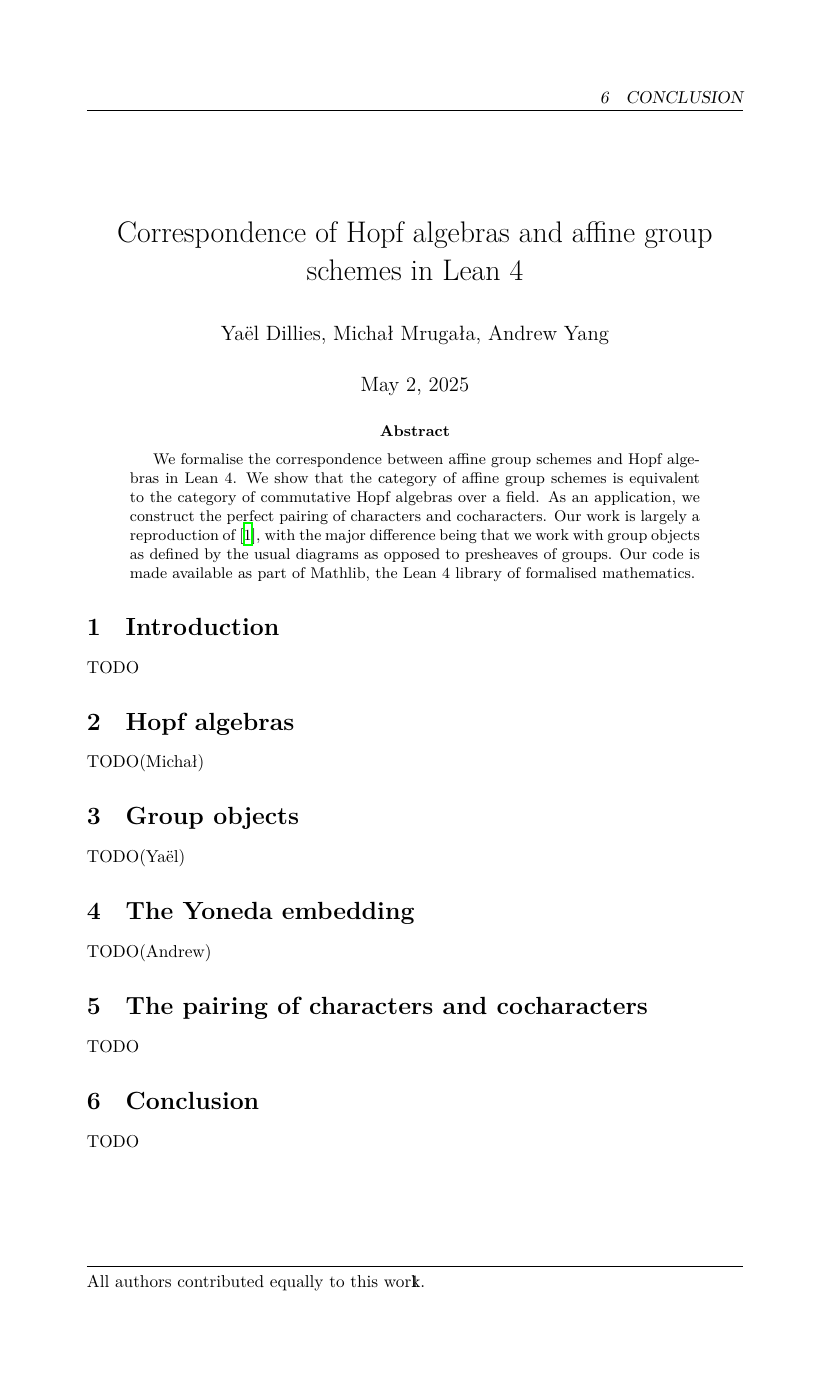
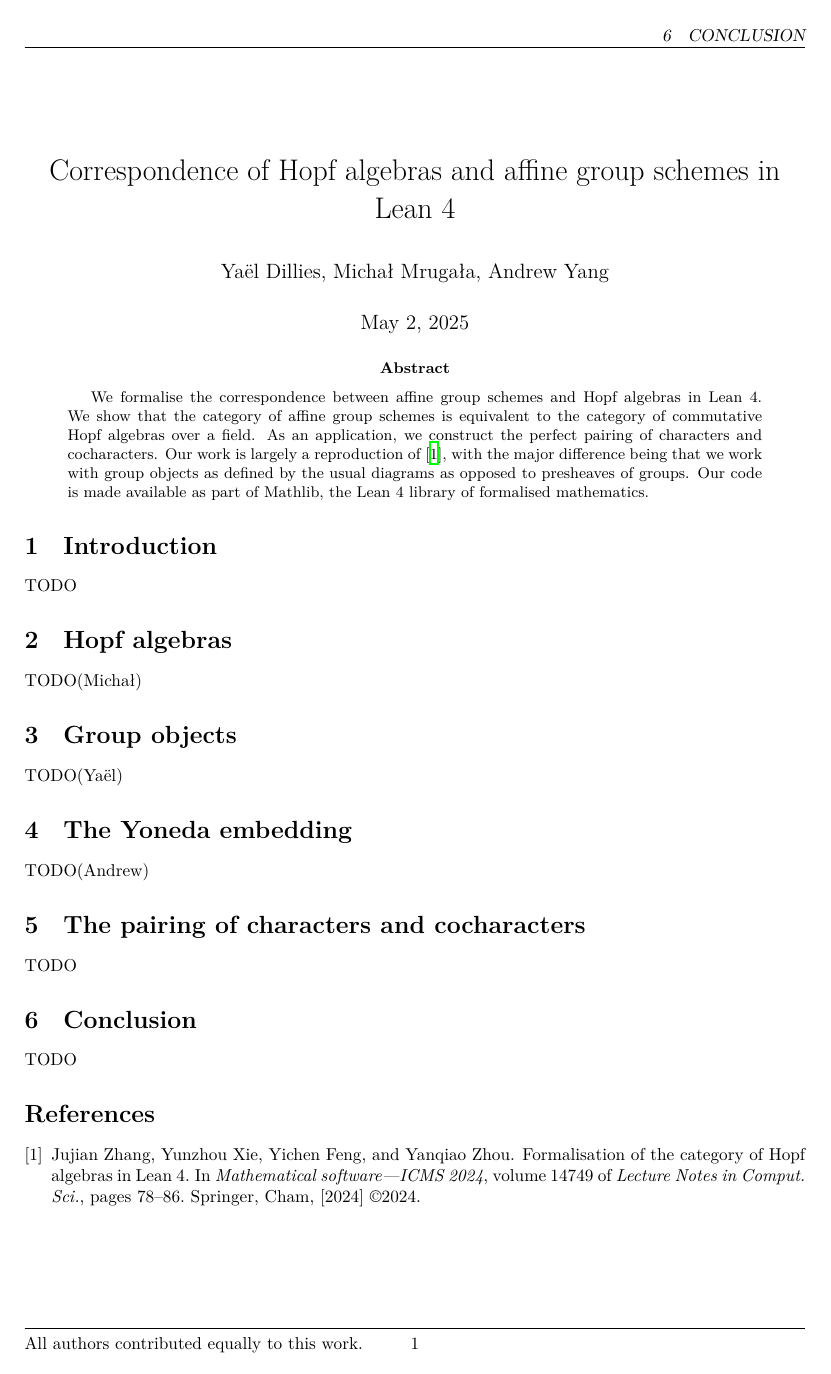
Before and after one commit to YaelDillies/Toric, a LaTeX paper (paper/hopf_alg_aff_grp_sch.tex): page 1 of 2 before the commit and the whole page after it. Compiled offline with XeLaTeX; a missing font is replaced by an installed copy or a similar font.

Commit message:
Smaller margins

```diff
--- a/paper/hopf_alg_aff_grp_sch.tex
+++ b/paper/hopf_alg_aff_grp_sch.tex
@@ -23,7 +23,7 @@
 
 \usepackage[capitalise,nameinlink,noabbrev]{cleveref}
 \usepackage{nameref}
-\usepackage[margin=1.5in,a4paper]{geometry}
+\usepackage[margin=1in,a4paper]{geometry}
 
 %%% Lean listings setup %%%
 
```
